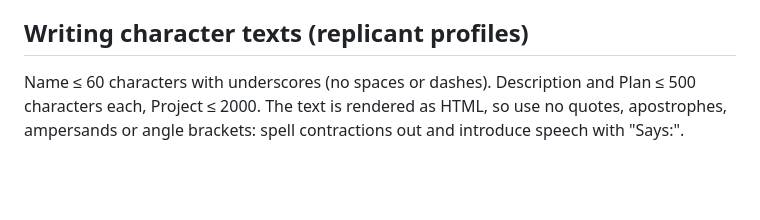
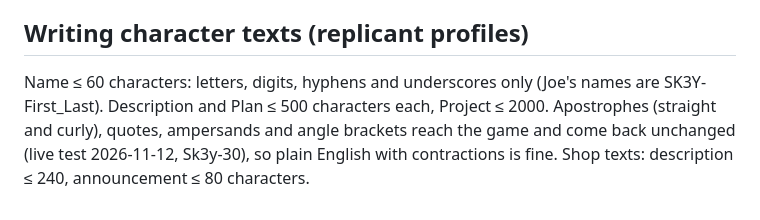
Before and after one commit to Sk3yNet/Replicant.Space-frontend, a Markdown page: CLAUDE.md, the part around the change. Rendered like a GitHub page; blank space fills up the shorter version.

Commit message:
CLAUDE.md: character texts may use apostrophes, quotes and ampersands (live test 2026-11-12)
Co-Authored-By: Claude Opus 5.5 <noreply@anthropic.com>
Claude-Session: https://claude.ai/code/session_01QkRgNdiSgaWDkDuW8ndNLw

```diff
--- a/CLAUDE.md
+++ b/CLAUDE.md
@@ -138,6 +138,7 @@ from before 1.69.0 has no `app.devices`: merge every `/devices` call yourself.
 
 ## Writing character texts (replicant profiles)
 
-Name ≤ 60 characters with underscores (no spaces or dashes). Description and Plan ≤ 500 characters each, Project ≤ 2000. The
-text is rendered as HTML, so use no quotes, apostrophes, ampersands or angle brackets: spell contractions out and
-introduce speech with "Says:".
+Name ≤ 60 characters: letters, digits, hyphens and underscores only (Joe's names are SK3Y-First_Last). Description and
+Plan ≤ 500 characters each, Project ≤ 2000. Apostrophes (straight and curly), quotes, ampersands and angle brackets
+reach the game and come back unchanged (live test 2026-11-12, Sk3y-30), so plain English with contractions is fine.
+Shop texts: description ≤ 240, announcement ≤ 80 characters.
```
